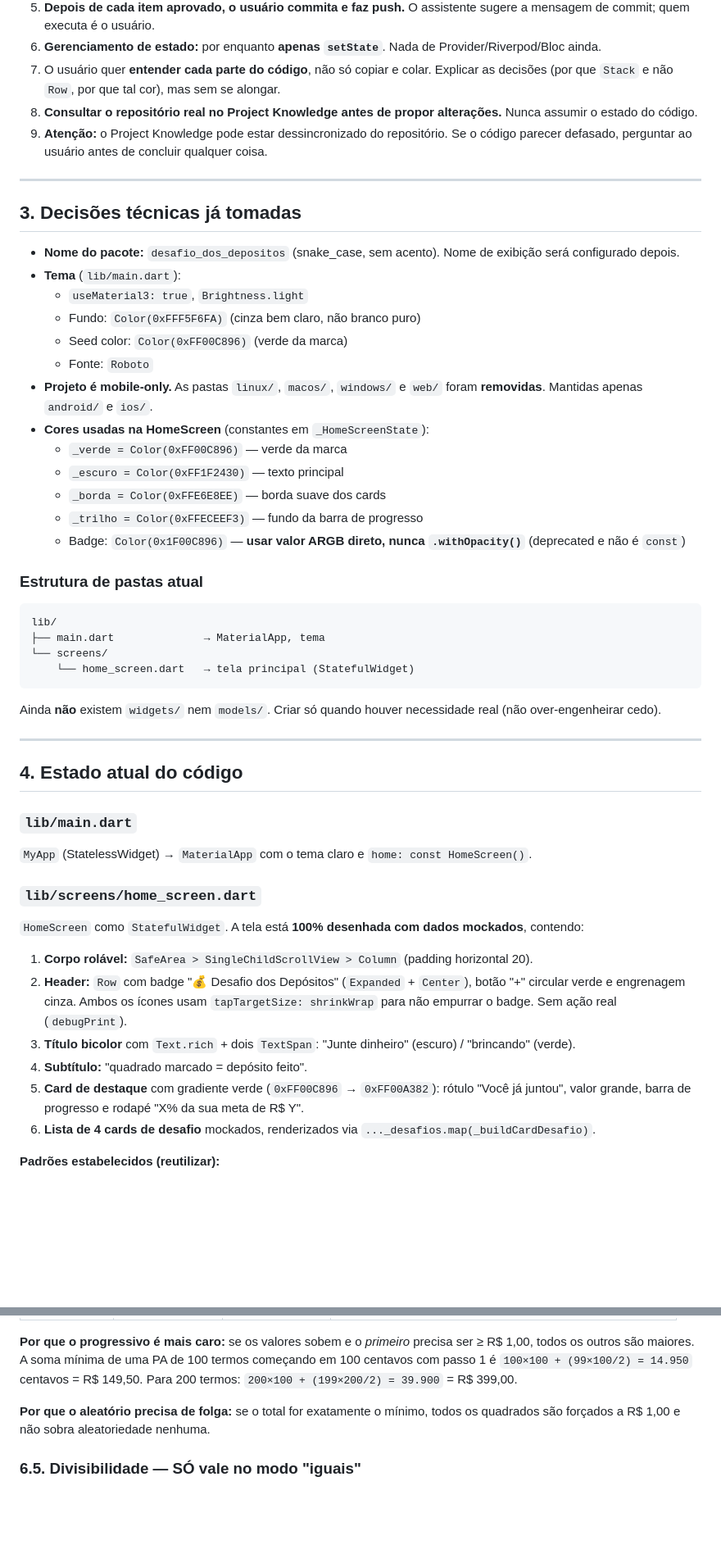
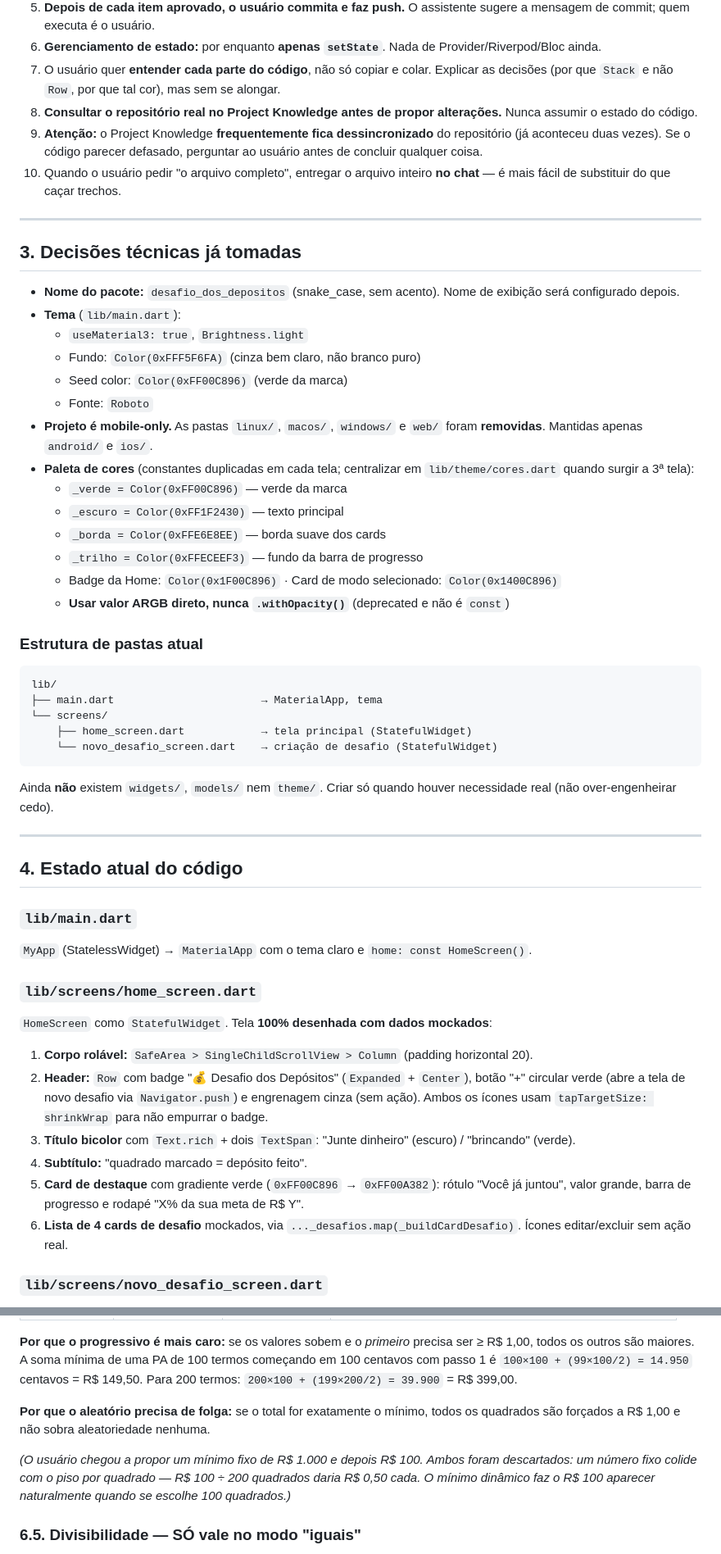
Before and after one commit to cristopherlima-dev/desafio_dos_depositos, a Markdown page: CONTEXTO_PROJETO.md, 2 parts joined by grey strips. Shown at 82% size. GitHub-like rendering; blank space fills up the shorter version.

````diff
--- a/CONTEXTO_PROJETO.md
+++ b/CONTEXTO_PROJETO.md
@@ -44,7 +44,8 @@ O projeto foi **inspirado** em um app de referência ("Junte Dinheiro com Propó
 6. **Gerenciamento de estado:** por enquanto **apenas `setState`**. Nada de Provider/Riverpod/Bloc ainda.
 7. O usuário quer **entender cada parte do código**, não só copiar e colar. Explicar as decisões (por que `Stack` e não `Row`, por que tal cor), mas sem se alongar.
 8. **Consultar o repositório real no Project Knowledge antes de propor alterações.** Nunca assumir o estado do código.
-9. **Atenção:** o Project Knowledge pode estar dessincronizado do repositório. Se o código parecer defasado, perguntar ao usuário antes de concluir qualquer coisa.
+9. **Atenção:** o Project Knowledge **frequentemente fica dessincronizado** do repositório (já aconteceu duas vezes). Se o código parecer defasado, perguntar ao usuário antes de concluir qualquer coisa.
+10. Quando o usuário pedir "o arquivo completo", entregar o arquivo inteiro **no chat** — é mais fácil de substituir do que caçar trechos.
 
 ---
 
@@ -57,23 +58,25 @@ O projeto foi **inspirado** em um app de referência ("Junte Dinheiro com Propó
   - Seed color: `Color(0xFF00C896)` (verde da marca)
   - Fonte: `Roboto`
 - **Projeto é mobile-only.** As pastas `linux/`, `macos/`, `windows/` e `web/` foram **removidas**. Mantidas apenas `android/` e `ios/`.
-- **Cores usadas na HomeScreen** (constantes em `_HomeScreenState`):
+- **Paleta de cores** (constantes duplicadas em cada tela; centralizar em `lib/theme/cores.dart` quando surgir a 3ª tela):
   - `_verde = Color(0xFF00C896)` — verde da marca
   - `_escuro = Color(0xFF1F2430)` — texto principal
   - `_borda = Color(0xFFE6E8EE)` — borda suave dos cards
   - `_trilho = Color(0xFFECEEF3)` — fundo da barra de progresso
-  - Badge: `Color(0x1F00C896)` — **usar valor ARGB direto, nunca `.withOpacity()`** (deprecated e não é `const`)
+  - Badge da Home: `Color(0x1F00C896)` · Card de modo selecionado: `Color(0x1400C896)`
+  - **Usar valor ARGB direto, nunca `.withOpacity()`** (deprecated e não é `const`)
 
 ### Estrutura de pastas atual
 
 ```
 lib/
-├── main.dart              → MaterialApp, tema
+├── main.dart                       → MaterialApp, tema
 └── screens/
-    └── home_screen.dart   → tela principal (StatefulWidget)
+    ├── home_screen.dart            → tela principal (StatefulWidget)
+    └── novo_desafio_screen.dart    → criação de desafio (StatefulWidget)
 ```
 
-Ainda **não** existem `widgets/` nem `models/`. Criar só quando houver necessidade real (não over-engenheirar cedo).
+Ainda **não** existem `widgets/`, `models/` nem `theme/`. Criar só quando houver necessidade real (não over-engenheirar cedo).
 
 ---
 
@@ -85,14 +88,14 @@ Ainda **não** existem `widgets/` nem `models/`. Criar só quando houver necessi
 
 ### `lib/screens/home_screen.dart`
 
-`HomeScreen` como `StatefulWidget`. A tela está **100% desenhada com dados mockados**, contendo:
+`HomeScreen` como `StatefulWidget`. Tela **100% desenhada com dados mockados**:
 
 1. **Corpo rolável:** `SafeArea > SingleChildScrollView > Column` (padding horizontal 20).
-2. **Header:** `Row` com badge "💰 Desafio dos Depósitos" (`Expanded` + `Center`), botão "+" circular verde e engrenagem cinza. Ambos os ícones usam `tapTargetSize: shrinkWrap` para não empurrar o badge. Sem ação real (`debugPrint`).
+2. **Header:** `Row` com badge "💰 Desafio dos Depósitos" (`Expanded` + `Center`), botão "+" circular verde (abre a tela de novo desafio via `Navigator.push`) e engrenagem cinza (sem ação). Ambos os ícones usam `tapTargetSize: shrinkWrap` para não empurrar o badge.
 3. **Título bicolor** com `Text.rich` + dois `TextSpan`: "Junte dinheiro" (escuro) / "brincando" (verde).
 4. **Subtítulo:** "quadrado marcado = depósito feito".
 5. **Card de destaque** com gradiente verde (`0xFF00C896` → `0xFF00A382`): rótulo "Você já juntou", valor grande, barra de progresso e rodapé "X% da sua meta de R$ Y".
-6. **Lista de 4 cards de desafio** mockados, renderizados via `..._desafios.map(_buildCardDesafio)`.
+6. **Lista de 4 cards de desafio** mockados, via `..._desafios.map(_buildCardDesafio)`. Ícones editar/excluir sem ação real.
 
-**Padrões estabelecidos (reutilizar):**
+### `lib/screens/novo_desafio_screen.dart`
 
@@ -158,6 +186,8 @@ O mínimo depende de **quantidade de quadrados × modo**. Não existe um número
 
 **Por que o aleatório precisa de folga:** se o total for exatamente o mínimo, todos os quadrados são forçados a R$ 1,00 e não sobra aleatoriedade nenhuma.
 
+_(O usuário chegou a propor um mínimo fixo de R$ 1.000 e depois R$ 100. Ambos foram descartados: um número fixo colide com o piso por quadrado — R$ 100 ÷ 200 quadrados daria R$ 0,50 cada. O mínimo dinâmico faz o R$ 100 aparecer naturalmente quando se escolhe 100 quadrados.)_
+
 ### 6.5. Divisibilidade — SÓ vale no modo "iguais"
 
 Esta é a correção mais importante. A divisibilidade existe porque `total ÷ quadrados` precisa dar um valor limpo. Nos modos progressivo e aleatório **não se divide igualmente** — só é preciso que a _soma_ bata com o total.
````
Also changed, not shown: other parts of CONTEXTO_PROJETO.md (+71 -22 lines).
